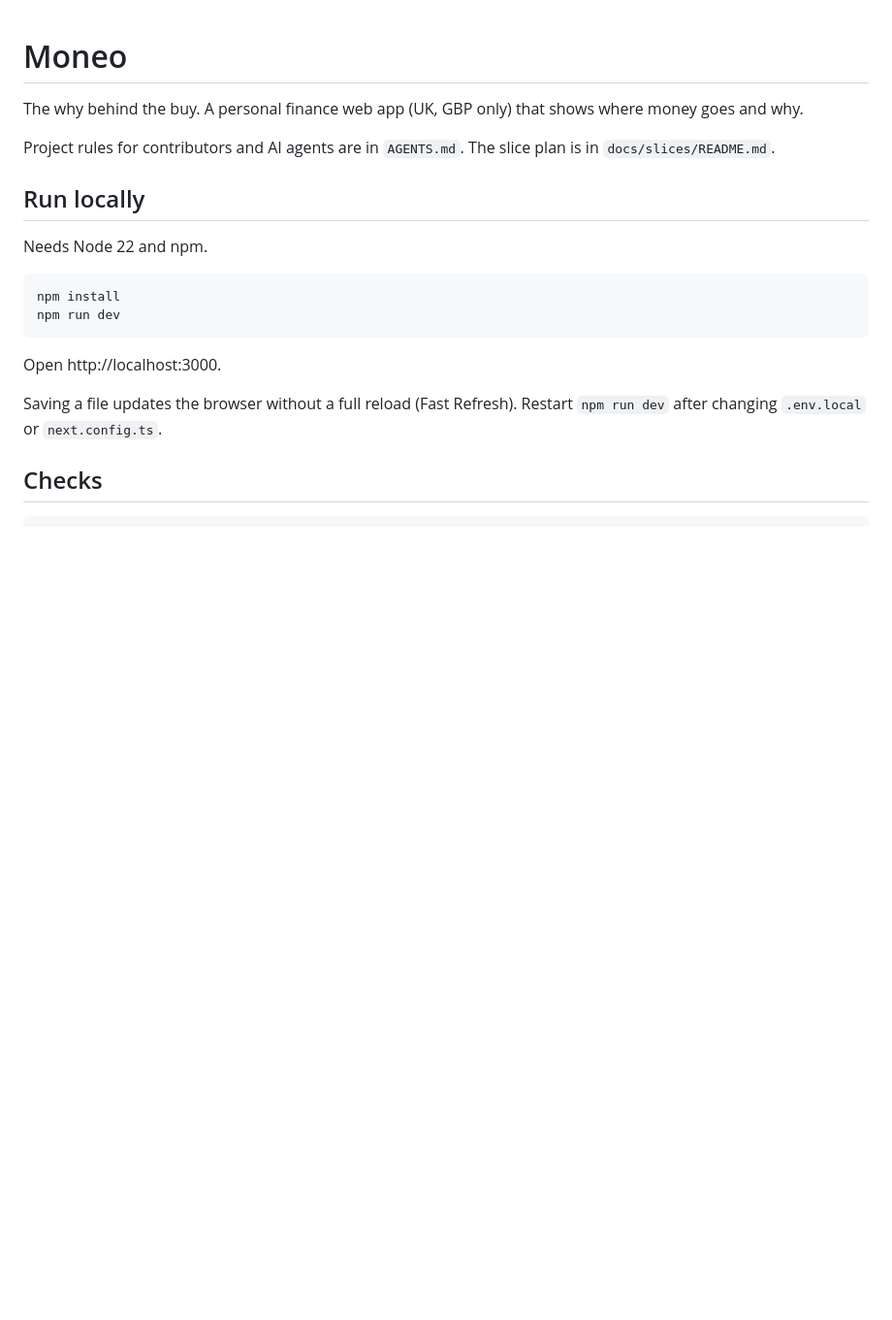
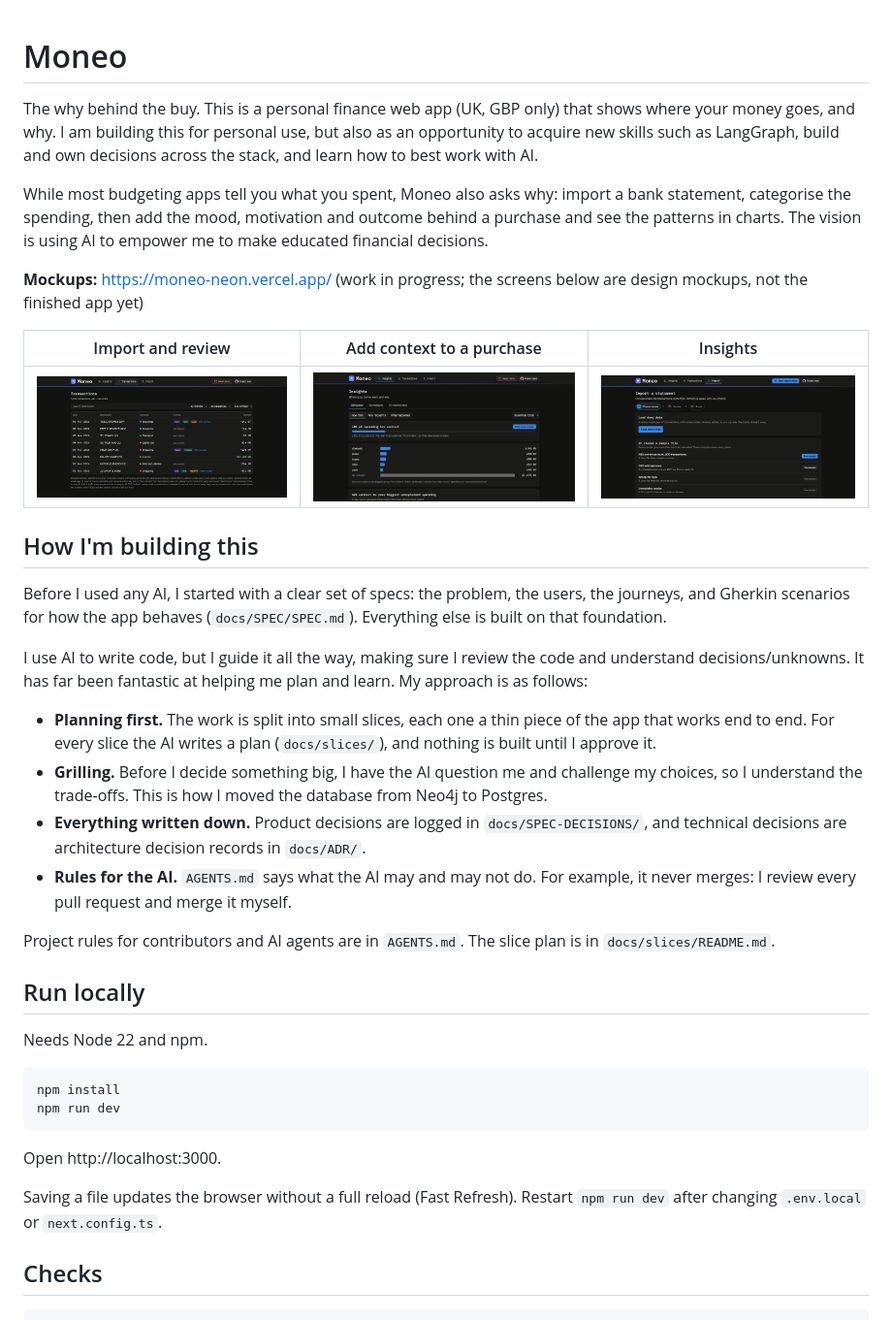
Before and after one commit to evolveris/moneo, a Markdown page: README.md, the part around the change. Shown at 97% size. GitHub-like rendering; pictures changed too: docs/images/mockup-imports.png (added), docs/images/mockup-insights.png (added), docs/images/mockup-transactions.png (added); blank space fills up the shorter version.

Commit message:
Docs: README pitch, mockup screenshots and how it is built; link home page to GitHub
Co-Authored-By: Claude Sonnet 5.5 <noreply@anthropic.com>

```diff
--- a/README.md
+++ b/README.md
@@ -1,6 +1,25 @@
 # Moneo
 
-The why behind the buy. A personal finance web app (UK, GBP only) that shows where money goes and why.
+The why behind the buy. This is a personal finance web app (UK, GBP only) that shows where your money goes, and why. I am building this for personal use, but also as an opportunity to acquire new skills such as LangGraph, build and own decisions across the stack, and learn how to best work with AI.
+
+While most budgeting apps tell you what you spent, Moneo also asks why: import a bank statement, categorise the spending, then add the mood, motivation and outcome behind a purchase and see the patterns in charts. The vision is using AI to empower me to make educated financial decisions.
+
+**Mockups:** https://moneo-neon.vercel.app/ (work in progress; the screens below are design mockups, not the finished app yet)
+
+| Import and review                                                         | Add context to a purchase                                                | Insights                                                       |
+| ------------------------------------------------------------------------- | ------------------------------------------------------------------------ | -------------------------------------------------------------- |
+| ![Mockup of the transactions screen](docs/images/mockup-transactions.png) | ![Mockup of adding mood and motivation](docs/images/mockup-insights.png) | ![Mockup of the import screen](docs/images/mockup-imports.png) |
+
+## How I'm building this
+
+Before I used any AI, I started with a clear set of specs: the problem, the users, the journeys, and Gherkin scenarios for how the app behaves (`docs/SPEC/SPEC.md`). Everything else is built on that foundation.
+
+I use AI to write code, but I guide it all the way, making sure I review the code and understand decisions/unknowns. It has far been fantastic at helping me plan and learn. My approach is as follows:
+
+- **Planning first.** The work is split into small slices, each one a thin piece of the app that works end to end. For every slice the AI writes a plan (`docs/slices/`), and nothing is built until I approve it.
+- **Grilling.** Before I decide something big, I have the AI question me and challenge my choices, so I understand the trade-offs. This is how I moved the database from Neo4j to Postgres.
+- **Everything written down.** Product decisions are logged in `docs/SPEC-DECISIONS/`, and technical decisions are architecture decision records in `docs/ADR/`.
+- **Rules for the AI.** `AGENTS.md` says what the AI may and may not do. For example, it never merges: I review every pull request and merge it myself.
 
 Project rules for contributors and AI agents are in `AGENTS.md`. The slice plan is in `docs/slices/README.md`.
 
```
Also changed, not shown: 1 other file.
